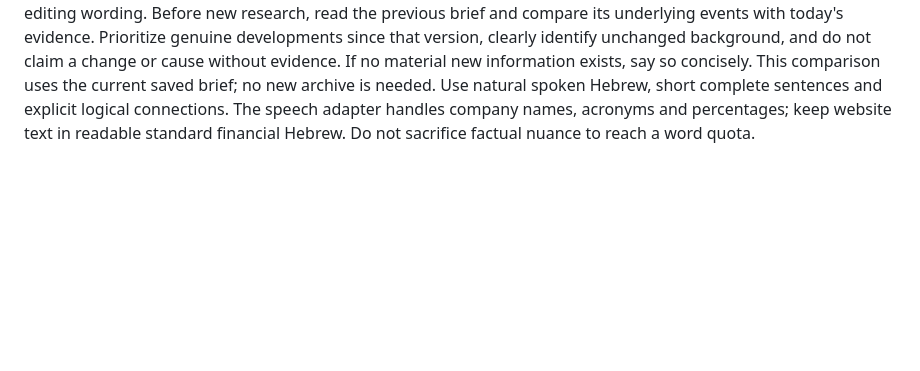
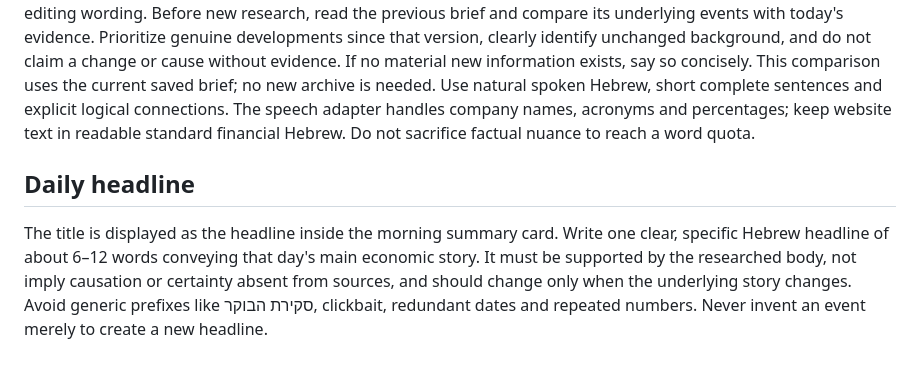
Before and after one commit to joycearba-lgtm/morning-market-brief, a Markdown page: RESEARCH_PUBLISH.md, the part around the change. GitHub-like rendering; blank space fills up the shorter version.

Commit message:
Guide daily research toward a concise, evidence-based editorial headline

```diff
--- a/RESEARCH_PUBLISH.md
+++ b/RESEARCH_PUBLISH.md
@@ -41,3 +41,6 @@ Use the actual event/release date, never generated_at. Retrospective context has
 Aim for 240–300 Hebrew words across section paragraphs and all client messages; headings and citations excluded. Each client message conveys one distinct useful idea in at most two brief sentences; client_impact may add one short practical implication, never repeat the insight or the preceding section. Preserve dated facts and caveats, cut generic instructions and stock disclaimers from the narrative. Keep source and event dates unchanged when merely editing wording.
 Before new research, read the previous brief and compare its underlying events with today's evidence. Prioritize genuine developments since that version, clearly identify unchanged background, and do not claim a change or cause without evidence. If no material new information exists, say so concisely. This comparison uses the current saved brief; no new archive is needed.
 Use natural spoken Hebrew, short complete sentences and explicit logical connections. The speech adapter handles company names, acronyms and percentages; keep website text in readable standard financial Hebrew. Do not sacrifice factual nuance to reach a word quota.
+
+## Daily headline
+The title is displayed as the headline inside the morning summary card. Write one clear, specific Hebrew headline of about 6–12 words conveying that day's main economic story. It must be supported by the researched body, not imply causation or certainty absent from sources, and should change only when the underlying story changes. Avoid generic prefixes like סקירת הבוקר, clickbait, redundant dates and repeated numbers. Never invent an event merely to create a new headline.
```
